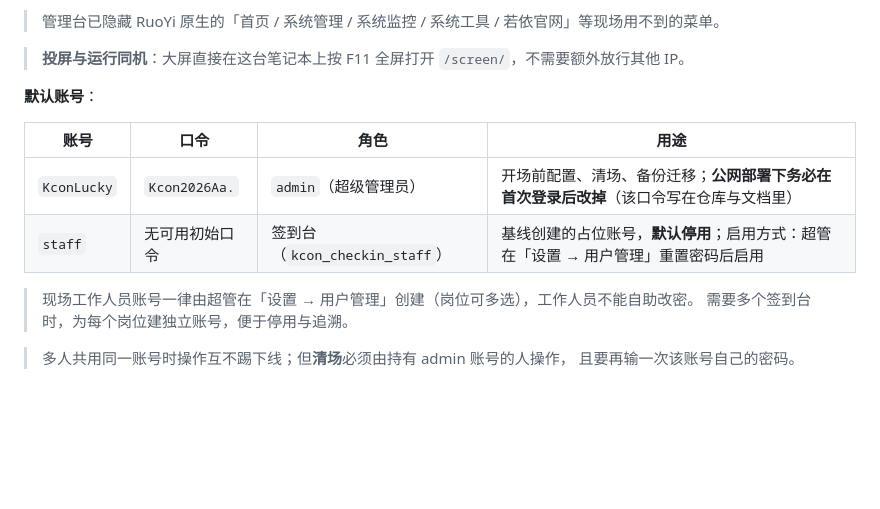
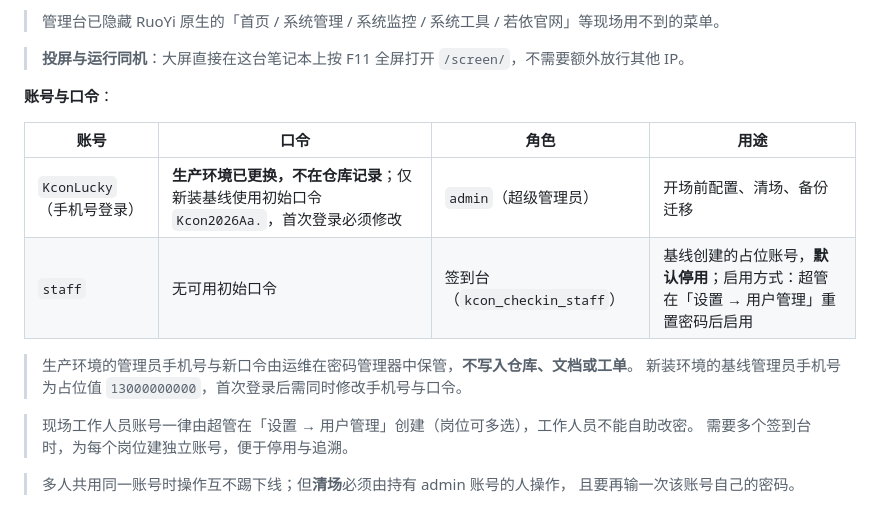
Before and after one commit to hxhy00/KconLucky, a Markdown page: docs/04-部署运行.md, the part around the change. Rendered like a GitHub page; blank space fills up the shorter version.

Commit message:
docs: stop recording production admin credential in repository

```diff
--- a/docs/04-部署运行.md
+++ b/docs/04-部署运行.md
@@ -490,12 +490,15 @@ docker compose restart backend
 
 > **投屏与运行同机**：大屏直接在这台笔记本上按 F11 全屏打开 `/screen/`，不需要额外放行其他 IP。
 
-**默认账号**：
+**账号与口令**：
 
 | 账号 | 口令 | 角色 | 用途 |
 |---|---|---|---|
-| `KconLucky` | `Kcon2026Aa.` | `admin`（超级管理员） | 开场前配置、清场、备份迁移；**公网部署下务必在首次登录后改掉**（该口令写在仓库与文档里） |
+| `KconLucky`（手机号登录） | **生产环境已更换，不在仓库记录**；仅新装基线使用初始口令 `Kcon2026Aa.`，首次登录必须修改 | `admin`（超级管理员） | 开场前配置、清场、备份迁移 |
 | `staff` | 无可用初始口令 | 签到台（`kcon_checkin_staff`） | 基线创建的占位账号，**默认停用**；启用方式：超管在「设置 → 用户管理」重置密码后启用 |
+
+> 生产环境的管理员手机号与新口令由运维在密码管理器中保管，**不写入仓库、文档或工单**。
+> 新装环境的基线管理员手机号为占位值 `13000000000`，首次登录后需同时修改手机号与口令。
 
 > 现场工作人员账号一律由超管在「设置 → 用户管理」创建（岗位可多选），工作人员不能自助改密。
 > 需要多个签到台时，为每个岗位建独立账号，便于停用与追溯。
```
